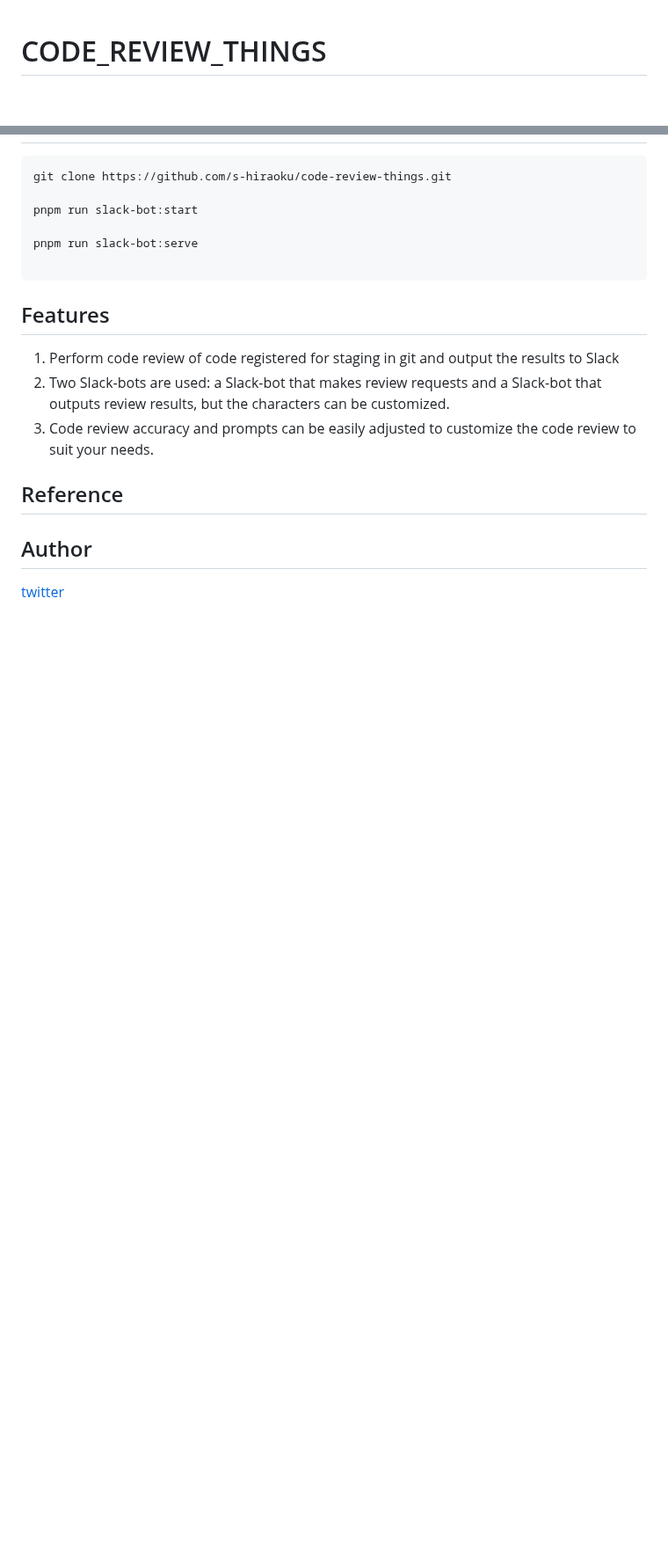
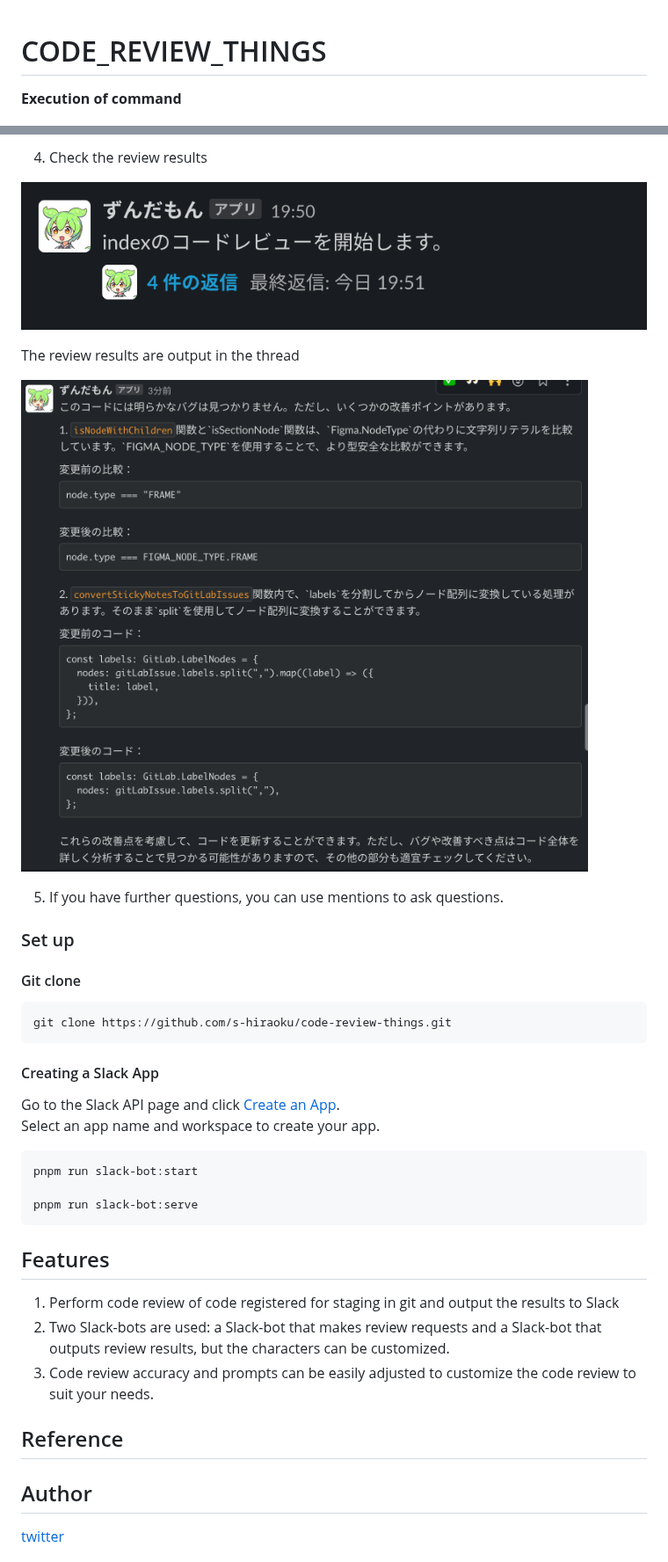
Before and after one commit to s-hiraoku/code-review-things, a Markdown page: README.md, 2 parts joined by grey strips. Shown at 88% size. Rendered like a GitHub page; pictures changed too: .github/check-review-results.png (added), .github/review-result.png (added); blank space fills up the shorter version.

````diff
--- a/README.md
+++ b/README.md
@@ -1,4 +1,6 @@
 # CODE_REVIEW_THINGS
+
+**Execution of command**
 
 ![png](https://raw.githubusercontent.com/s-hiraoku/code-review-things/main/.github/image.png)
 
@@ -20,11 +45,30 @@ AI code review of changes from git diffs.
+4. Check the review results
+
+![](https://raw.githubusercontent.com/s-hiraoku/code-review-things/main/.github/check-review-results.png)
+
+The review results are output in the thread
+
+![review result](https://raw.githubusercontent.com/s-hiraoku/code-review-things/main/.github/review-result.png)
+
+5. If you have further questions, you can use mentions to ask questions.
+
+### Set up
+
+#### Git clone
 
 ```
 git clone https://github.com/s-hiraoku/code-review-things.git
+```
 
+#### Creating a Slack App
+
+Go to the Slack API page and click [Create an App](https://api.slack.com/apps).
+Select an app name and workspace to create your app.
+
+```
 pnpm run slack-bot:start
 
 pnpm run slack-bot:serve
-
 ```
 
 ## Features
````
Also changed, not shown: other parts of README.md (+23 -0 lines), .github/code-review-request.png (added).
